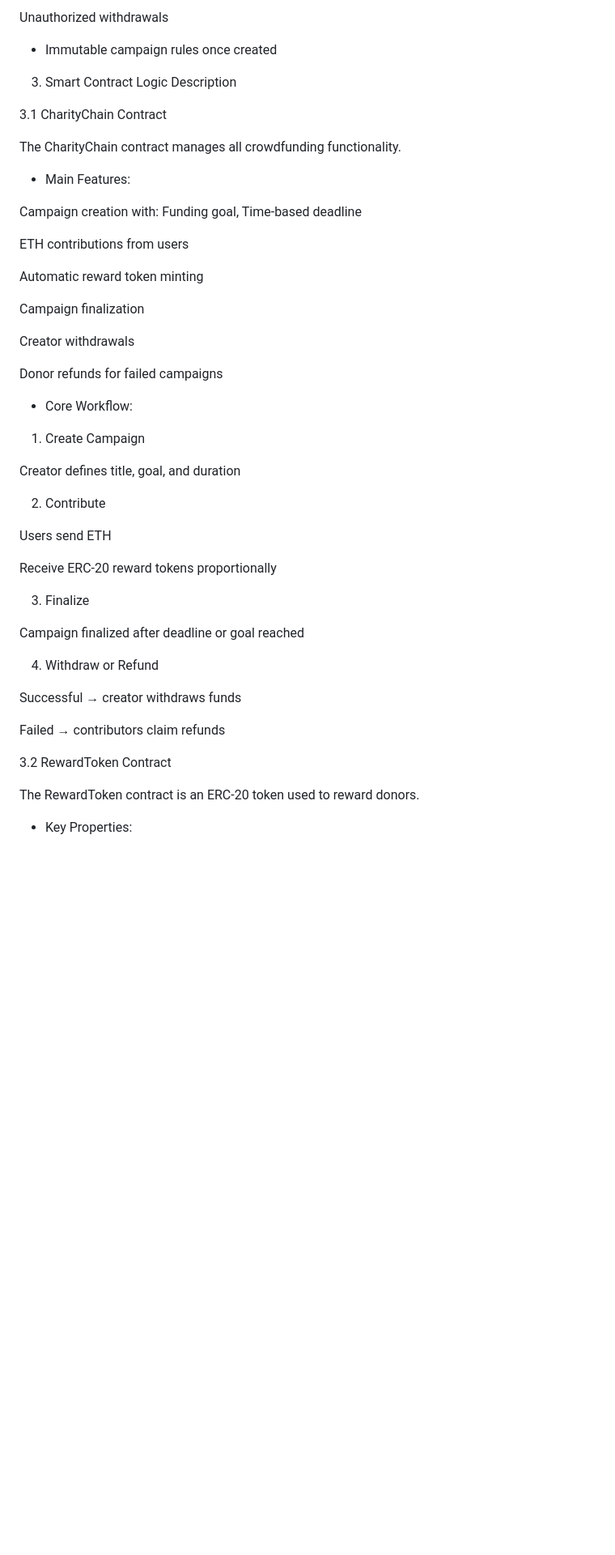
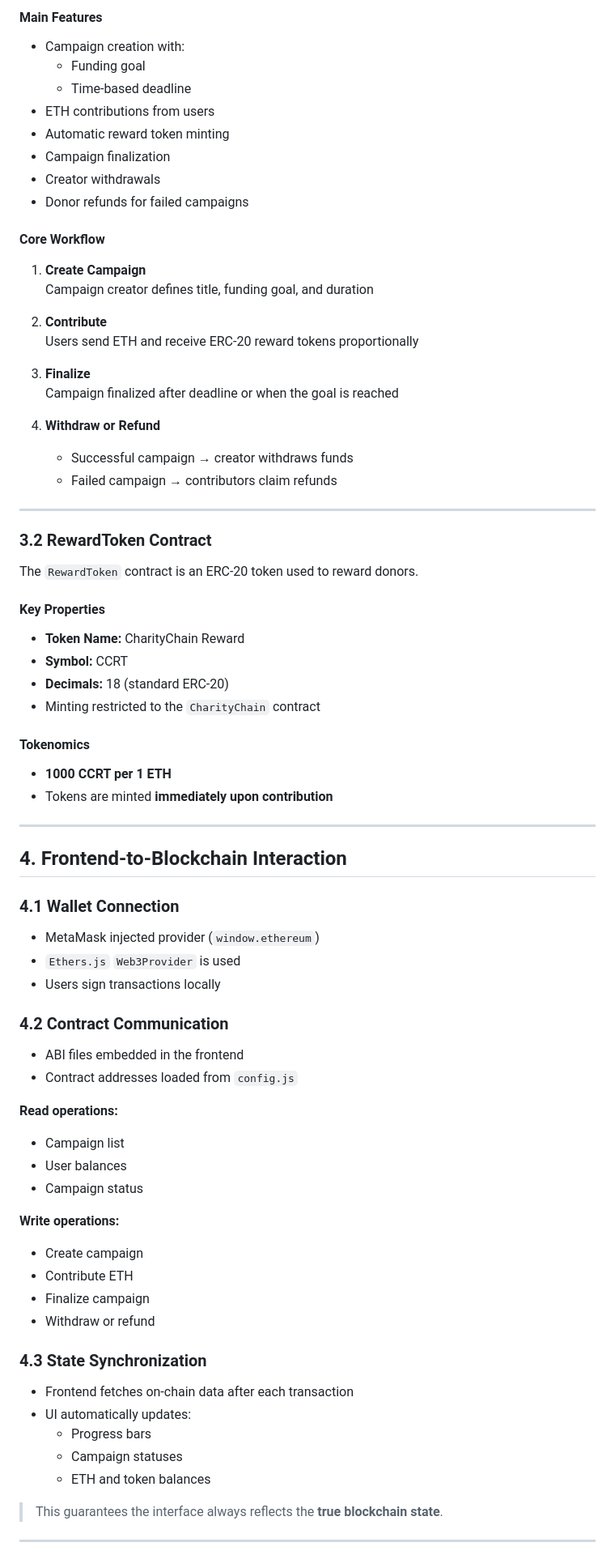
Before and after one commit to iloveeroha/FProject_Blockchain_1, a Markdown page: README.md, the part around one of its changes. Shown at 81% size. Rendered like a GitHub page; blank space fills up the shorter version.

```diff
--- a/README.md
+++ b/README.md
@@ -83,53 +75,83 @@ Double refunds
 
-Unauthorized withdrawals
+#### Main Features
 
-- Immutable campaign rules once created
+- Campaign creation with:
+  - Funding goal
+  - Time-based deadline
+- ETH contributions from users
+- Automatic reward token minting
+- Campaign finalization
+- Creator withdrawals
+- Donor refunds for failed campaigns
 
-3. Smart Contract Logic Description
+#### Core Workflow
 
-3.1 CharityChain Contract
+1. **Create Campaign**
+   Campaign creator defines title, funding goal, and duration
 
-The CharityChain contract manages all crowdfunding functionality.
+2. **Contribute**
+   Users send ETH and receive ERC-20 reward tokens proportionally
 
-- Main Features:
+3. **Finalize**
+   Campaign finalized after deadline or when the goal is reached
 
-Campaign creation with: Funding goal, Time-based deadline
+4. **Withdraw or Refund**
+   - Successful campaign → creator withdraws funds
+   - Failed campaign → contributors claim refunds
 
-ETH contributions from users
+---
 
-Automatic reward token minting
+### 3.2 RewardToken Contract
 
-Campaign finalization
+The `RewardToken` contract is an ERC-20 token used to reward donors.
 
-Creator withdrawals
+#### Key Properties
 
-Donor refunds for failed campaigns
+- **Token Name:** CharityChain Reward
+- **Symbol:** CCRT
+- **Decimals:** 18 (standard ERC-20)
+- Minting restricted to the `CharityChain` contract
 
-- Core Workflow:
+#### Tokenomics
 
-1. Create Campaign
+- **1000 CCRT per 1 ETH**
+- Tokens are minted **immediately upon contribution**
 
-Creator defines title, goal, and duration
+---
 
-2. Contribute
+## 4. Frontend-to-Blockchain Interaction
 
-Users send ETH
+### 4.1 Wallet Connection
 
-Receive ERC-20 reward tokens proportionally
+- MetaMask injected provider (`window.ethereum`)
+- `Ethers.js` `Web3Provider` is used
+- Users sign transactions locally
 
-3. Finalize
+### 4.2 Contract Communication
 
-Campaign finalized after deadline or goal reached
+- ABI files embedded in the frontend
+- Contract addresses loaded from `config.js`
 
-4. Withdraw or Refund
+**Read operations:**
+- Campaign list
+- User balances
+- Campaign status
 
-Successful → creator withdraws funds
+**Write operations:**
+- Create campaign
+- Contribute ETH
+- Finalize campaign
+- Withdraw or refund
 
-Failed → contributors claim refunds
+### 4.3 State Synchronization
 
-3.2 RewardToken Contract
+- Frontend fetches on-chain data after each transaction
+- UI automatically updates:
+  - Progress bars
+  - Campaign statuses
+  - ETH and token balances
 
-The RewardToken contract is an ERC-20 token used to reward donors.
+> This guarantees the interface always reflects the **true blockchain state**.
 
-- Key Properties:
+---
 
```
Also changed, not shown: other parts of README.md (+109 -142 lines).
